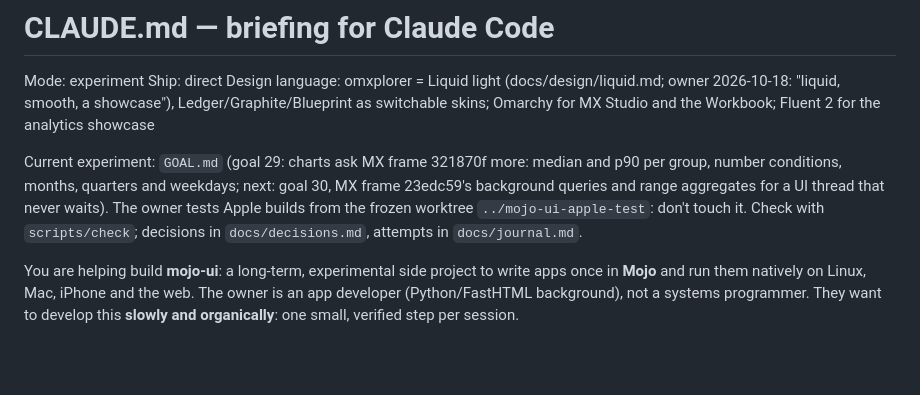
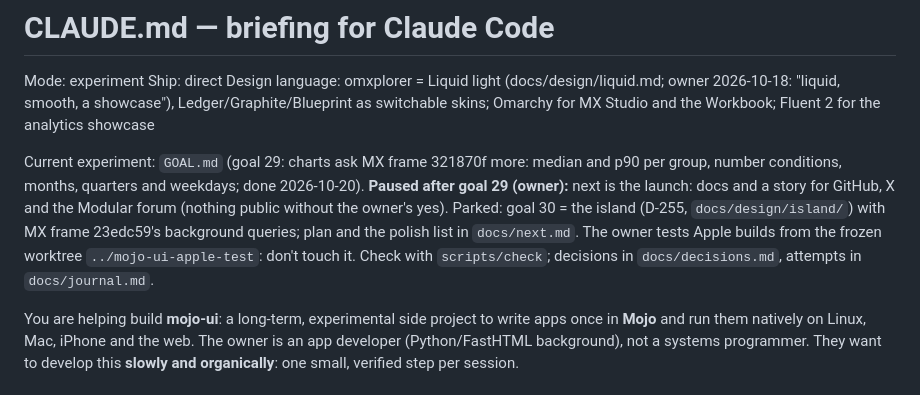
Before and after one commit to abhisheksreesaila/mxapp, a Markdown page: CLAUDE.md, the part around the change. Drawn GitHub-style; blank space fills up the shorter version.

Commit message:
After goal 29: paused for the launch (docs and story); goal 30 (the island with background queries) and the polish list saved in docs/next.md
Co-Authored-By: Claude Opus 5.5 <noreply@anthropic.com>

```diff
--- a/CLAUDE.md
+++ b/CLAUDE.md
@@ -4,7 +4,7 @@ Mode: experiment
 Ship: direct
 Design language: omxplorer = Liquid light (docs/design/liquid.md; owner 2026-10-18: "liquid, smooth, a showcase"), Ledger/Graphite/Blueprint as switchable skins; Omarchy for MX Studio and the Workbook; Fluent 2 for the analytics showcase
 
-Current experiment: `GOAL.md` (goal 29: charts ask MX frame 321870f more: median and p90 per group, number conditions, months, quarters and weekdays; next: goal 30, MX frame 23edc59's background queries and range aggregates for a UI thread that never waits). The owner tests Apple builds from the frozen worktree `../mojo-ui-apple-test`: don't touch it. Check with `scripts/check`; decisions in `docs/decisions.md`, attempts in `docs/journal.md`.
+Current experiment: `GOAL.md` (goal 29: charts ask MX frame 321870f more: median and p90 per group, number conditions, months, quarters and weekdays; done 2026-10-20). **Paused after goal 29 (owner):** next is the launch: docs and a story for GitHub, X and the Modular forum (nothing public without the owner's yes). Parked: goal 30 = the island (D-255, `docs/design/island/`) with MX frame 23edc59's background queries; plan and the polish list in `docs/next.md`. The owner tests Apple builds from the frozen worktree `../mojo-ui-apple-test`: don't touch it. Check with `scripts/check`; decisions in `docs/decisions.md`, attempts in `docs/journal.md`.
 
 You are helping build **mojo-ui**: a long-term, experimental side project to write apps once in **Mojo** and run them natively on Linux, Mac, iPhone and the web. The owner is an app developer (Python/FastHTML background), not a systems programmer. They want to develop this **slowly and organically**: one small, verified step per session.
 
```
Also changed, not shown: docs/next.md (added, +20 -0 lines).
